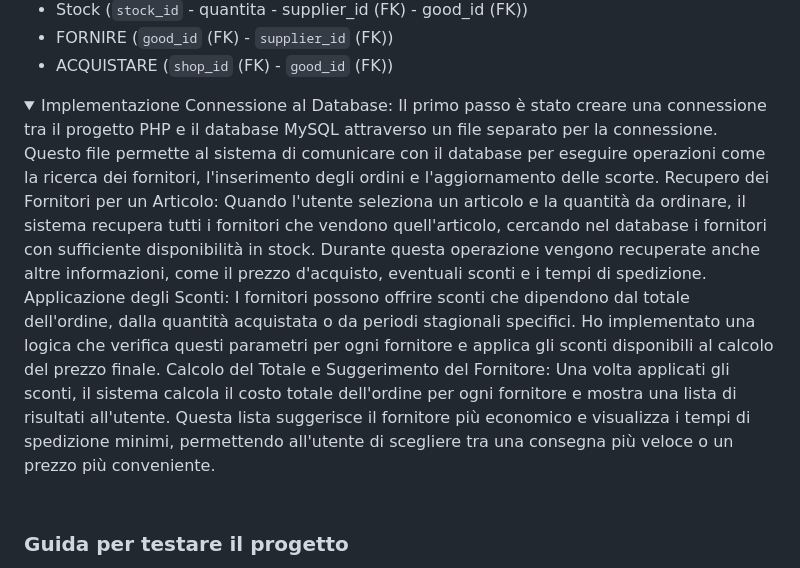
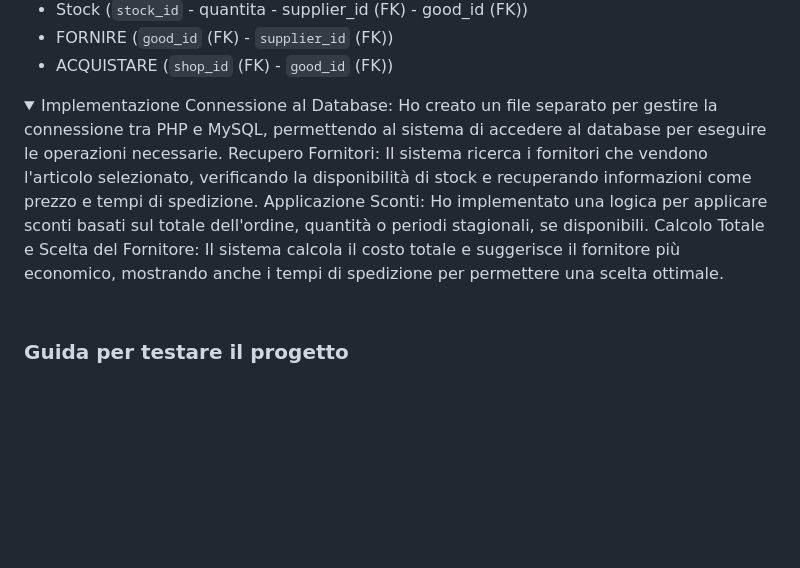
Before and after one commit to CheikhLo04/regesta_test_ingresso_shop_db_, a Markdown page: readme.md, the part around the change. Rendered like a GitHub page; folded sections open; blank space fills up the shorter version.

```diff
--- a/readme.md
+++ b/readme.md
@@ -57,17 +57,14 @@ NB: si presume questo database gestisce solo le transazione di acquisti di artic
 <details close>
 <summary>
 Implementazione
-  Connessione al Database:
-Il primo passo è stato creare una connessione tra il progetto PHP e il database MySQL attraverso un file separato per la connessione. Questo file permette al sistema di comunicare con il database per eseguire operazioni come la ricerca dei fornitori, l'inserimento degli ordini e l'aggiornamento delle scorte.
-Recupero dei Fornitori per un Articolo:
-Quando l'utente seleziona un articolo e la quantità da ordinare, il sistema recupera tutti i fornitori che vendono quell'articolo, cercando nel database i fornitori con sufficiente disponibilità in stock. Durante questa operazione vengono recuperate anche altre informazioni, come il prezzo d'acquisto, eventuali sconti e i tempi di spedizione.
-Applicazione degli Sconti:
-I fornitori possono offrire sconti che dipendono dal totale dell'ordine, dalla quantità acquistata o da periodi stagionali specifici. Ho implementato una logica che verifica questi parametri per ogni fornitore e applica gli sconti disponibili al calcolo del prezzo finale.
-Calcolo del Totale e Suggerimento del Fornitore:
-Una volta applicati gli sconti, il sistema calcola il costo totale dell'ordine per ogni fornitore e mostra una lista di risultati all'utente. Questa lista suggerisce il fornitore più economico e visualizza i tempi di spedizione minimi, permettendo all'utente di scegliere tra una consegna più veloce o un prezzo più conveniente.
-
-
-
+ Connessione al Database:
+Ho creato un file separato per gestire la connessione tra PHP e MySQL, permettendo al sistema di accedere al database per eseguire le operazioni necessarie.
+Recupero Fornitori:
+Il sistema ricerca i fornitori che vendono l'articolo selezionato, verificando la disponibilità di stock e recuperando informazioni come prezzo e tempi di spedizione.
+Applicazione Sconti:
+Ho implementato una logica per applicare sconti basati sul totale dell'ordine, quantità o periodi stagionali, se disponibili.
+Calcolo Totale e Scelta del Fornitore:
+Il sistema calcola il costo totale e suggerisce il fornitore più economico, mostrando anche i tempi di spedizione per permettere una scelta ottimale.
 
 
 
```
